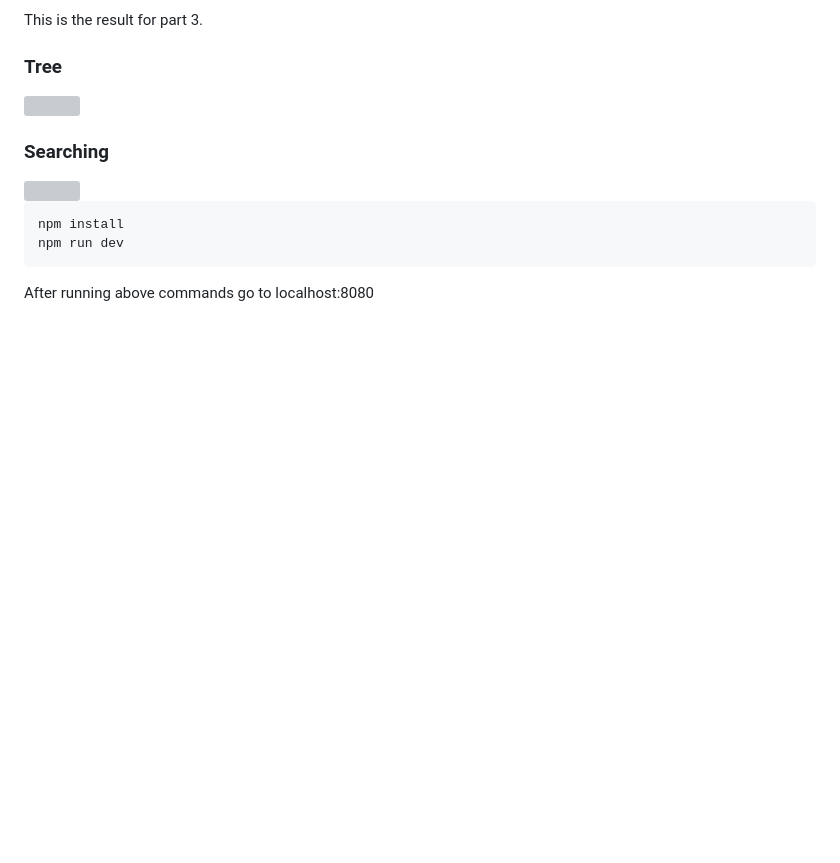
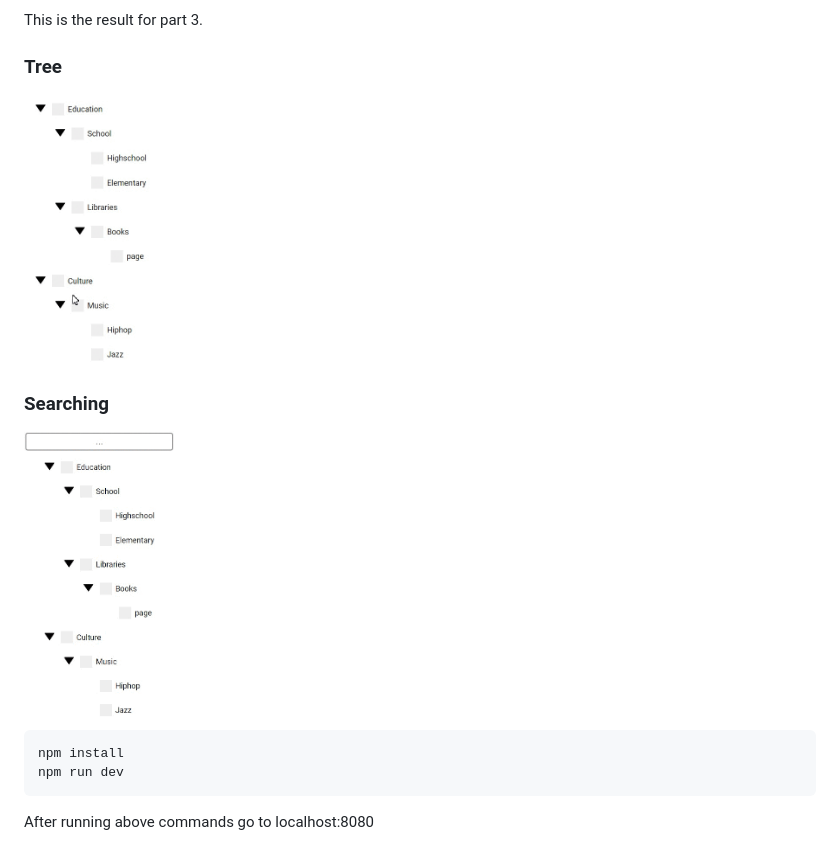
Before and after one commit to leonstel/techblog_recursive_tree, a Markdown page: README.md, the part around the change. Drawn GitHub-style; pictures changed too: img/treesearch.gif (added); blank space fills up the shorter version; grey boxes are pictures that could not be loaded.

Commit message:
complete part 3

````diff
--- a/README.md
+++ b/README.md
@@ -6,10 +6,10 @@ http://leonstel.github.io/recursive_tree_part3
 This is the result for part 3.
 
 ### Tree
-<img src="./assets/treeviewcase3.gif" width="150" />
+<img src="./img/treeviewcase3.gif" width="150" />
 
 ### Searching
-<img src="./assets/treesearch.gif" width="150" />
+<img src="./img/treesearch.gif" width="150" />
 
 ```
 npm install
````
